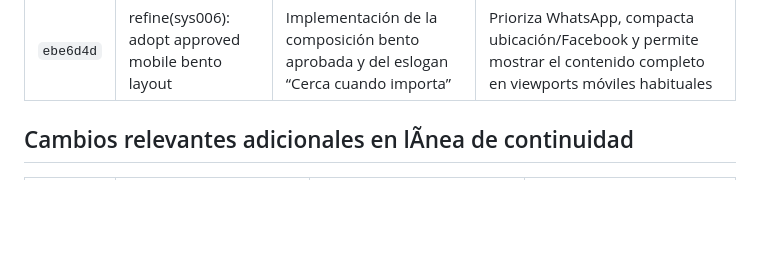
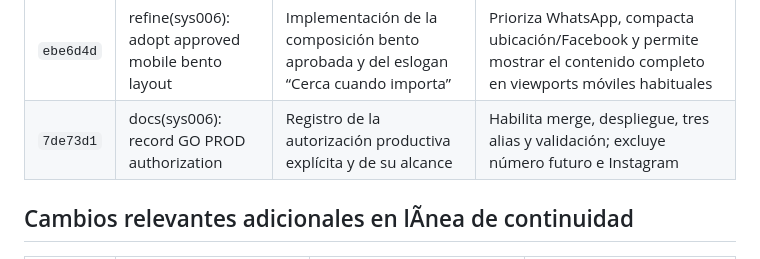
Before and after one commit to sebastianastarita/daltonsalud-landing, a Markdown page: docs/SYS_006_LANDING_DALTON_HOF_META/03_CAMBIOS_Y_COMMITS_SYS006.md, the part around the change. Drawn GitHub-style; blank space fills up the shorter version.

Commit message:
docs(sys006): link GO PROD authorization record

```diff
--- a/docs/SYS_006_LANDING_DALTON_HOF_META/03_CAMBIOS_Y_COMMITS_SYS006.md
+++ b/docs/SYS_006_LANDING_DALTON_HOF_META/03_CAMBIOS_Y_COMMITS_SYS006.md
@@ -23,6 +23,7 @@
 | `3605070` | refine(sys006): improve links hub branding | Ampliación del logo Dalton, crédito AST Sapiens y aclaración de Google Maps | Mejora visual mobile-first solicitada durante la revisión del MVP |
 | `77ffe01` | refine(sys006): remove unattributed marketplaces | Retiro de Farmaonline y GPSFarma del micrositio y de la configuración productiva pendiente | Evita derivar tráfico a marketplaces genéricos sin atribución verificable a Dalton; el MVP queda con tres destinos |
 | `ebe6d4d` | refine(sys006): adopt approved mobile bento layout | Implementación de la composición bento aprobada y del eslogan “Cerca cuando importa” | Prioriza WhatsApp, compacta ubicación/Facebook y permite mostrar el contenido completo en viewports móviles habituales |
+| `7de73d1` | docs(sys006): record GO PROD authorization | Registro de la autorización productiva explícita y de su alcance | Habilita merge, despliegue, tres alias y validación; excluye número futuro e Instagram |
 
 ## Cambios relevantes adicionales en lÃ­nea de continuidad
 
```
Also changed, not shown: docs/SYS_006_LANDING_DALTON_HOF_META/09_PHASE_LOG_AND_HANDOFF_SYS006_LINKS_MVP_2026-07-28.md (+1 -0 lines).
